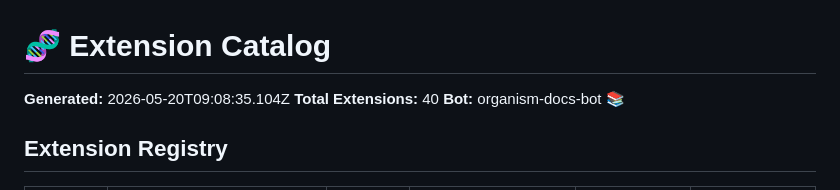
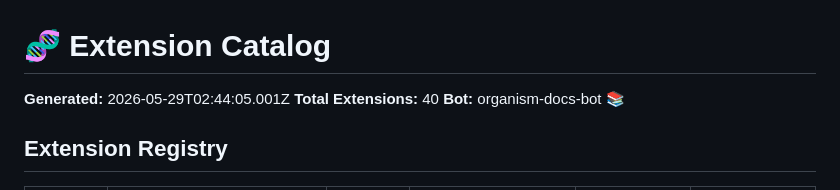
Before and after one commit to FreddyCreates/potential-succotash, a Markdown page: docs/extension-catalog.md, the part around the change. Drawn GitHub-style.

```diff
--- a/docs/extension-catalog.md
+++ b/docs/extension-catalog.md
@@ -1,6 +1,6 @@
 # 🧬 Extension Catalog
 
-**Generated:** 2026-05-20T09:08:35.104Z
+**Generated:** 2026-05-29T02:44:05.001Z
 **Total Extensions:** 40
 **Bot:** organism-docs-bot 📚
 
```
Also changed, not shown: docs/architecture-map.md (+1 -1 lines), docs/sdk-reference.md (+1 -1 lines).
